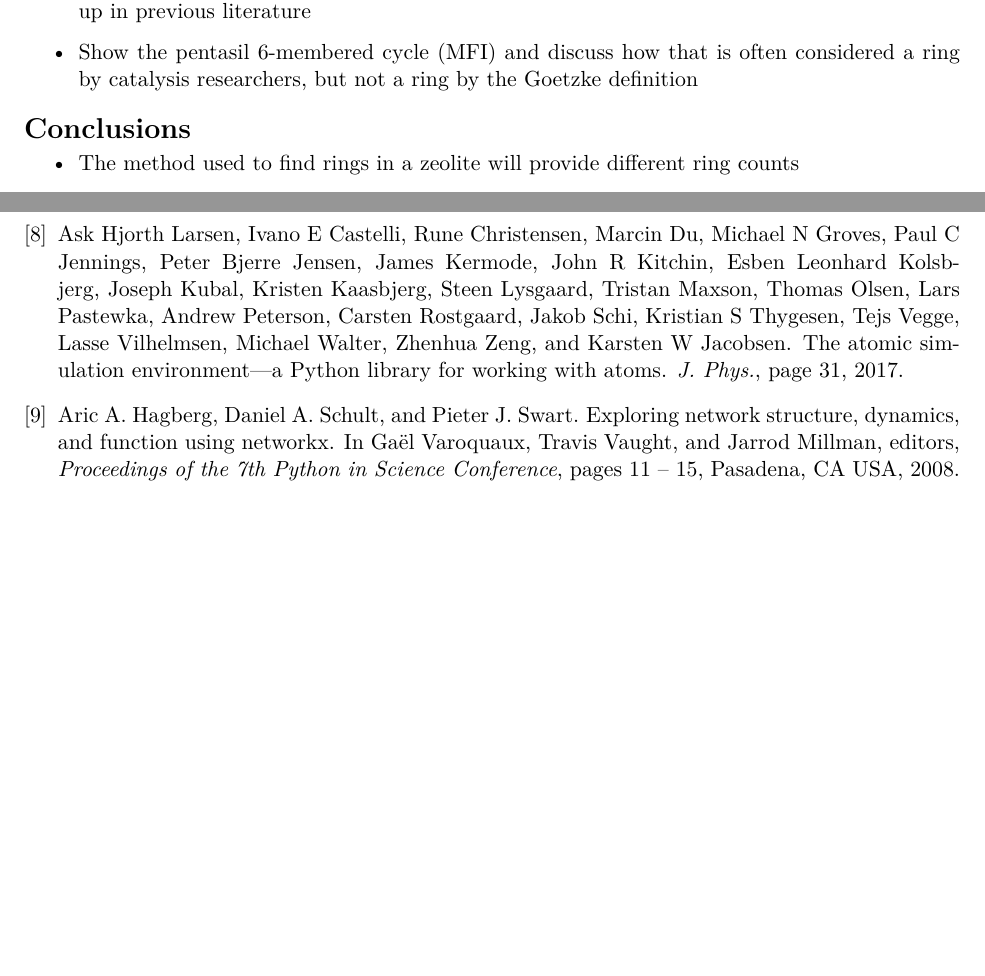
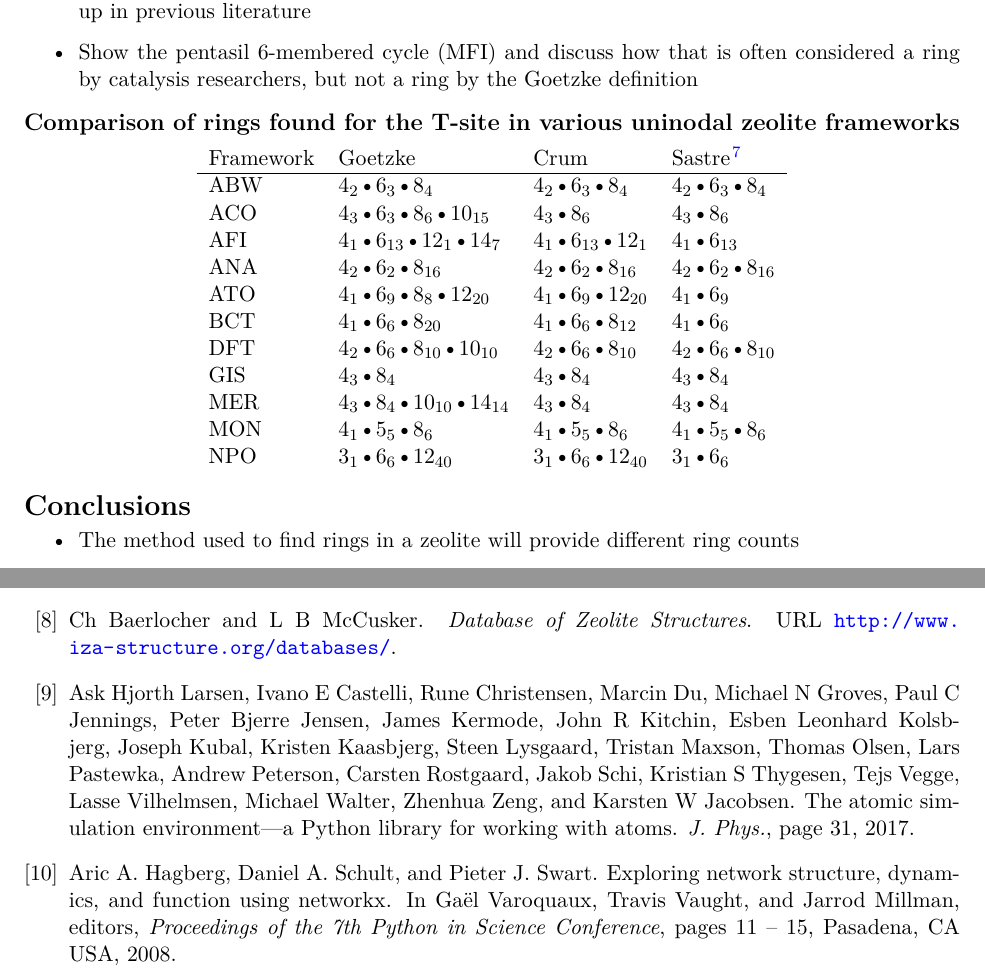
Before and after one commit to wfschneidergroup/zse_manuscript, a LaTeX document (outline/outline.tex, which reads outline/ref.bib): two parts of pages 4 and 5 of 5, joined at a grey line, cut so that both start at the same text, the shorter picture padded with empty space. Compiled offline with pdfLaTeX.

Commit message:
added table of ring counts

```diff
--- a/outline/outline.tex
+++ b/outline/outline.tex
@@ -158,9 +158,30 @@ Process to find rings:
 \item Show the pentasil 6-membered cycle (MFI) and discuss how that is often considered a ring by catalysis researchers, but not a ring by the Goetzke definition
 \end{itemize}
 
+\subsection*{Comparison of rings found for the T-site in various uninodal zeolite frameworks}
+\label{sec:orgd5ed0c9}
+
+\begin{center}
+\begin{tabular}{llll}
+Framework & Goetzke & Crum & Sastre \cite{sastre-topological-2009}\\
+\hline
+ABW & 4\(_{\text{2}}\)\textbullet{}6\(_{\text{3}}\)\textbullet{}8\(_{\text{4}}\) & 4\(_{\text{2}}\)\textbullet{}6\(_{\text{3}}\)\textbullet{}8\(_{\text{4}}\) & 4\(_{\text{2}}\)\textbullet{}6\(_{\text{3}}\)\textbullet{}8\(_{\text{4}}\)\\
+ACO & 4\(_{\text{3}}\)\textbullet{}6\(_{\text{3}}\)\textbullet{}8\(_{\text{6}}\)\textbullet{}10\(_{\text{15}}\) & 4\(_{\text{3}}\)\textbullet{}8\(_{\text{6}}\) & 4\(_{\text{3}}\)\textbullet{}8\(_{\text{6}}\)\\
+AFI & 4\(_{\text{1}}\)\textbullet{}6\(_{\text{13}}\)\textbullet{}12\(_{\text{1}}\)\textbullet{}14\(_{\text{7}}\) & 4\(_{\text{1}}\)\textbullet{}6\(_{\text{13}}\)\textbullet{}12\(_{\text{1}}\) & 4\(_{\text{1}}\)\textbullet{}6\(_{\text{13}}\)\\
+ANA & 4\(_{\text{2}}\)\textbullet{}6\(_{\text{2}}\)\textbullet{}8\(_{\text{16}}\) & 4\(_{\text{2}}\)\textbullet{}6\(_{\text{2}}\)\textbullet{}8\(_{\text{16}}\) & 4\(_{\text{2}}\)\textbullet{}6\(_{\text{2}}\)\textbullet{}8\(_{\text{16}}\)\\
+ATO & 4\(_{\text{1}}\)\textbullet{}6\(_{\text{9}}\)\textbullet{}8\(_{\text{8}}\)\textbullet{}12\(_{\text{20}}\) & 4\(_{\text{1}}\)\textbullet{}6\(_{\text{9}}\)\textbullet{}12\(_{\text{20}}\) & 4\(_{\text{1}}\)\textbullet{}6\(_{\text{9}}\)\\
+BCT & 4\(_{\text{1}}\)\textbullet{}6\(_{\text{6}}\)\textbullet{}8\(_{\text{20}}\) & 4\(_{\text{1}}\)\textbullet{}6\(_{\text{6}}\)\textbullet{}8\(_{\text{12}}\) & 4\(_{\text{1}}\)\textbullet{}6\(_{\text{6}}\)\\
+DFT & 4\(_{\text{2}}\)\textbullet{}6\(_{\text{6}}\)\textbullet{}8\(_{\text{10}}\)\textbullet{}10\(_{\text{10}}\) & 4\(_{\text{2}}\)\textbullet{}6\(_{\text{6}}\)\textbullet{}8\(_{\text{10}}\) & 4\(_{\text{2}}\)\textbullet{}6\(_{\text{6}}\)\textbullet{}8\(_{\text{10}}\)\\
+GIS & 4\(_{\text{3}}\)\textbullet{}8\(_{\text{4}}\) & 4\(_{\text{3}}\)\textbullet{}8\(_{\text{4}}\) & 4\(_{\text{3}}\)\textbullet{}8\(_{\text{4}}\)\\
+MER & 4\(_{\text{3}}\)\textbullet{}8\(_{\text{4}}\)\textbullet{}10\(_{\text{10}}\)\textbullet{}14\(_{\text{14}}\) & 4\(_{\text{3}}\)\textbullet{}8\(_{\text{4}}\) & 4\(_{\text{3}}\)\textbullet{}8\(_{\text{4}}\)\\
+MON & 4\(_{\text{1}}\)\textbullet{}5\(_{\text{5}}\)\textbullet{}8\(_{\text{6}}\) & 4\(_{\text{1}}\)\textbullet{}5\(_{\text{5}}\)\textbullet{}8\(_{\text{6}}\) & 4\(_{\text{1}}\)\textbullet{}5\(_{\text{5}}\)\textbullet{}8\(_{\text{6}}\)\\
+NPO & 3\(_{\text{1}}\)\textbullet{}6\(_{\text{6}}\)\textbullet{}12\(_{\text{40}}\) & 3\(_{\text{1}}\)\textbullet{}6\(_{\text{6}}\)\textbullet{}12\(_{\text{40}}\) & 3\(_{\text{1}}\)\textbullet{}6\(_{\text{6}}\)\\
+\end{tabular}
+\end{center}
+
 
 \section*{Conclusions}
-\label{sec:orga1f2e62}
+\label{sec:orgbd83cd3}
 
 \begin{itemize}
 \item The method used to find rings in a zeolite will provide different ring counts
--- a/outline/ref.bib
+++ b/outline/ref.bib
@@ -229,3 +229,7 @@
   year =      {2008},
   editor =    {Ga\"el Varoquaux and Travis Vaught and Jarrod Millman},
 }
+
+
+@article{IZA,
+author = {Baerlocher, Ch and McCusker, L B},
```
Also changed, not shown: outline/references.bib (deleted, +0 -17 lines), outline/outline.bbl, outline/outline.pdf, outline/outline.tex (12 more changed lines), outline/ref.bib (14 more changed lines), 2 other files.
